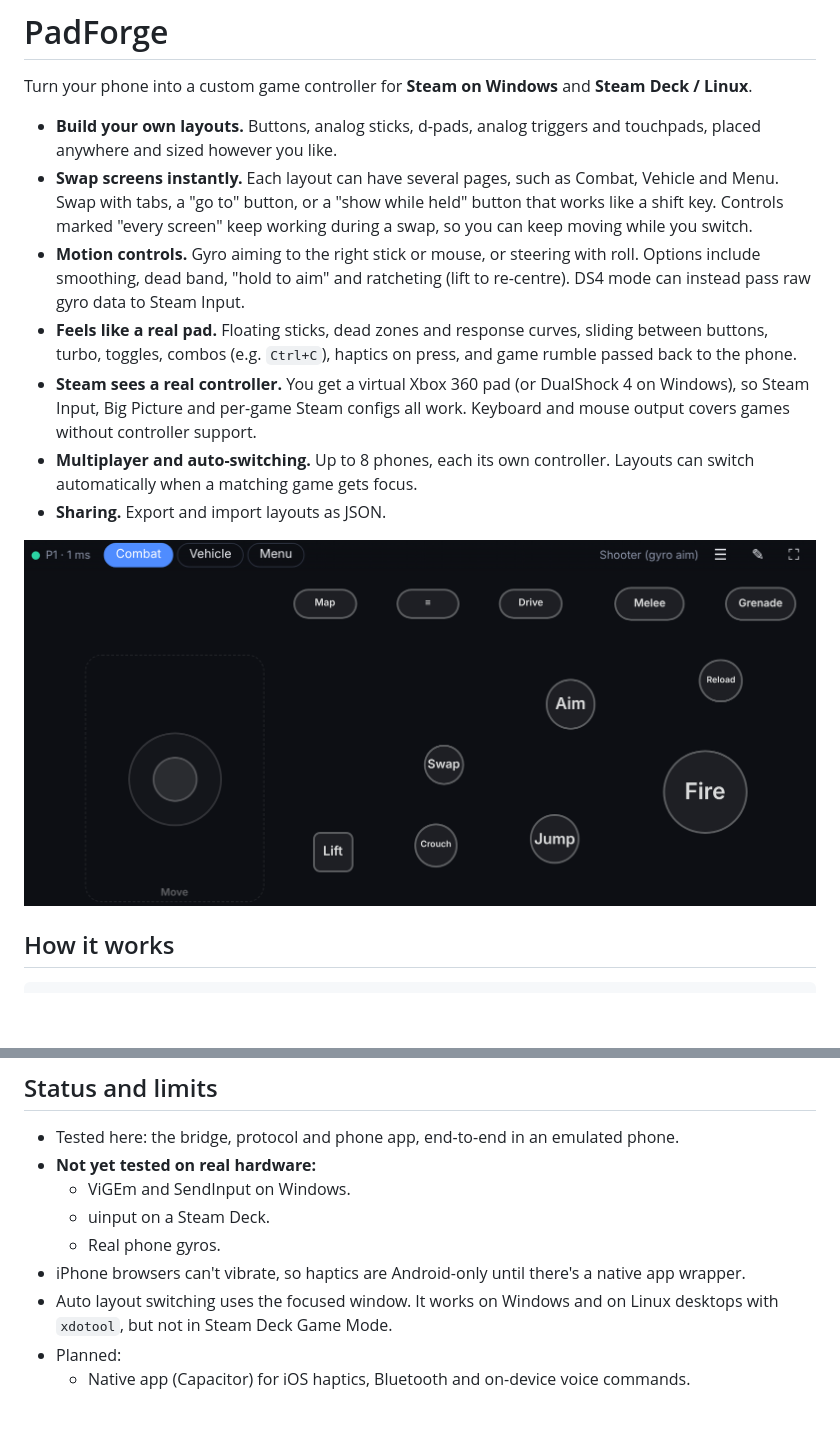
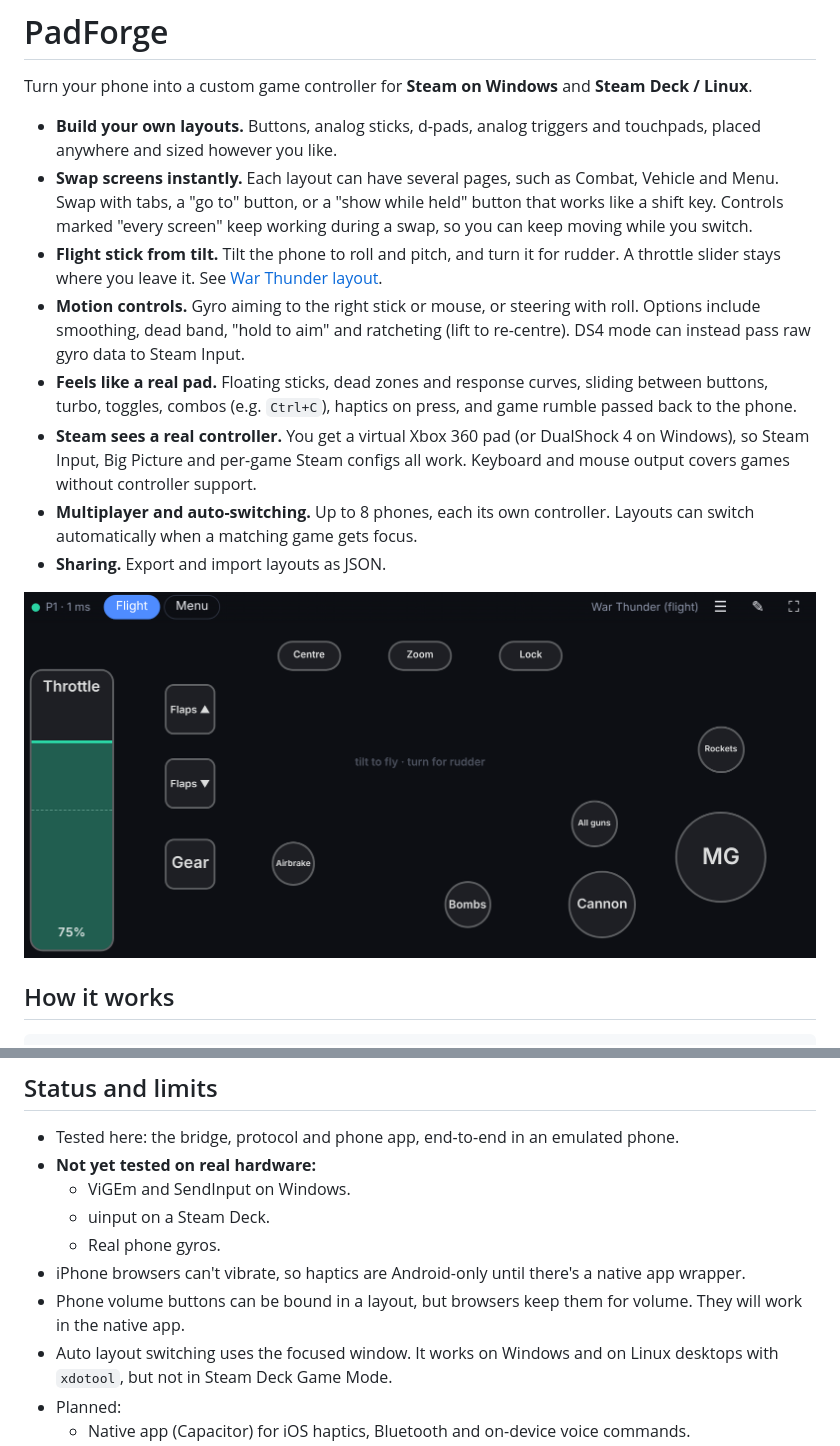
Before and after one commit to JoshuaUnrau/2048AI, a Markdown page: padforge/README.md, 2 parts joined by grey strips. GitHub-like rendering; pictures changed too: padforge/docs/screenshots/4-war-thunder.png (added); blank space fills up the shorter version.

```diff
--- a/padforge/README.md
+++ b/padforge/README.md
@@ -4,13 +4,14 @@ Turn your phone into a custom game controller for **Steam on Windows** and **Ste
 
 - **Build your own layouts.** Buttons, analog sticks, d-pads, analog triggers and touchpads, placed anywhere and sized however you like.
 - **Swap screens instantly.** Each layout can have several pages, such as Combat, Vehicle and Menu. Swap with tabs, a "go to" button, or a "show while held" button that works like a shift key. Controls marked "every screen" keep working during a swap, so you can keep moving while you switch.
+- **Flight stick from tilt.** Tilt the phone to roll and pitch, and turn it for rudder. A throttle slider stays where you leave it. See [War Thunder layout](docs/WAR_THUNDER.md).
 - **Motion controls.** Gyro aiming to the right stick or mouse, or steering with roll. Options include smoothing, dead band, "hold to aim" and ratcheting (lift to re-centre). DS4 mode can instead pass raw gyro data to Steam Input.
 - **Feels like a real pad.** Floating sticks, dead zones and response curves, sliding between buttons, turbo, toggles, combos (e.g. `Ctrl+C`), haptics on press, and game rumble passed back to the phone.
 - **Steam sees a real controller.** You get a virtual Xbox 360 pad (or DualShock 4 on Windows), so Steam Input, Big Picture and per-game Steam configs all work. Keyboard and mouse output covers games without controller support.
 - **Multiplayer and auto-switching.** Up to 8 phones, each its own controller. Layouts can switch automatically when a matching game gets focus.
 - **Sharing.** Export and import layouts as JSON.
 
-![Shooter layout](docs/screenshots/2-shooter.png)
+![War Thunder layout](docs/screenshots/4-war-thunder.png)
 
 ## How it works
 
@@ -69,6 +70,7 @@ node test/e2e.js     # drives the phone app in an emulated phone with real multi
   - uinput on a Steam Deck.
   - Real phone gyros.
 - iPhone browsers can't vibrate, so haptics are Android-only until there's a native app wrapper.
+- Phone volume buttons can be bound in a layout, but browsers keep them for volume. They will work in the native app.
 - Auto layout switching uses the focused window. It works on Windows and on Linux desktops with `xdotool`, but not in Steam Deck Game Mode.
 - Planned:
   - Native app (Capacitor) for iOS haptics, Bluetooth and on-device voice commands.
```
Also changed, not shown: padforge/docs/PROTOCOL.md (+10 -0 lines), padforge/docs/WAR_THUNDER.md (added, +48 -0 lines), 9 other files.
